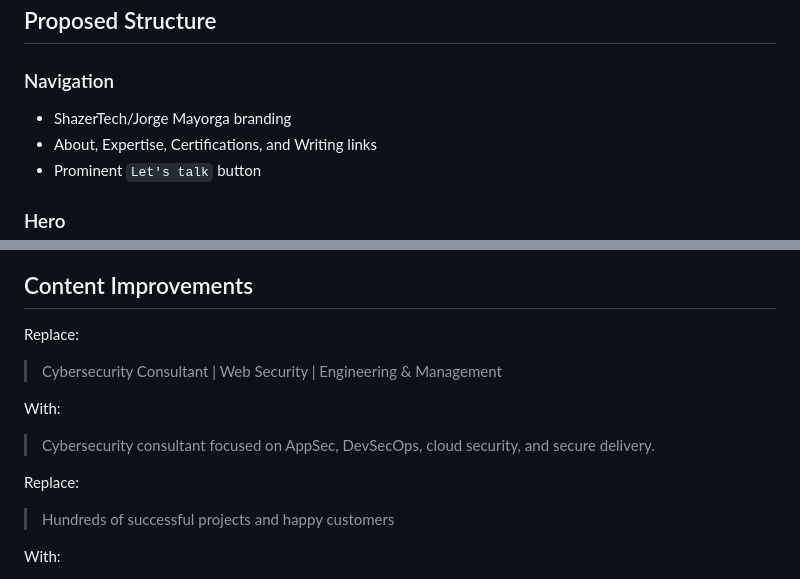
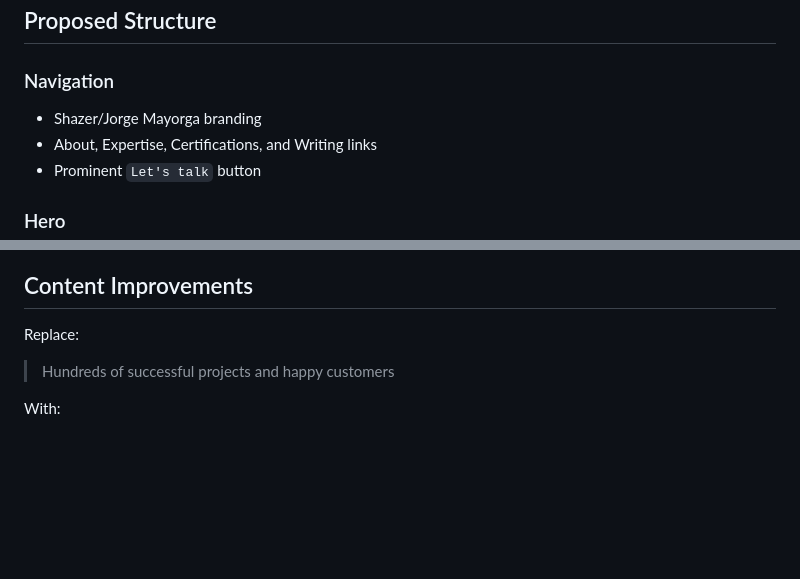
Before and after one commit to sh4z3r/sh4z3r.github.io, a Markdown page: docs/modern-portfolio-plan.md, 2 parts joined by grey strips. Rendered like a GitHub page; blank space fills up the shorter version.

```diff
--- a/docs/modern-portfolio-plan.md
+++ b/docs/modern-portfolio-plan.md
@@ -30,7 +30,7 @@ Create a dark, technical but professional portfolio with a restrained cybersecur
 
 ### Navigation
 
-- ShazerTech/Jorge Mayorga branding
+- Shazer/Jorge Mayorga branding
 - About, Expertise, Certifications, and Writing links
 - Prominent `Let's talk` button
 
@@ -76,14 +76,6 @@ Add a clear invitation for consulting, architecture reviews, AppSec programs, or
 
 Replace:
 
-> Cybersecurity Consultant | Web Security | Engineering & Management
-
-With:
-
-> Cybersecurity consultant focused on AppSec, DevSecOps, cloud security, and secure delivery.
-
-Replace:
-
 > Hundreds of successful projects and happy customers
 
 With:
```
Also changed, not shown: JM_Resume_[EN]_11_sep_26.md (added, +72 -0 lines).
